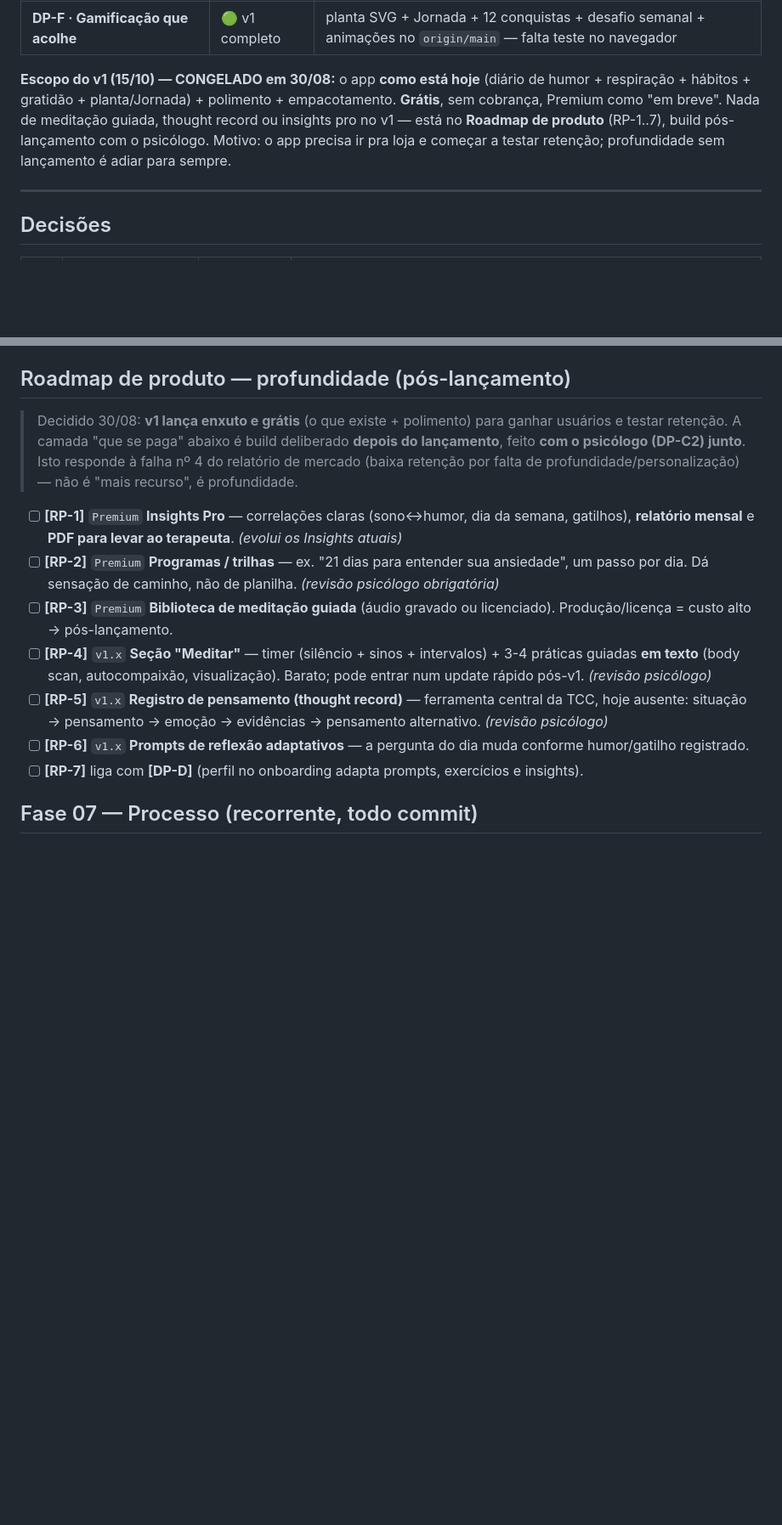
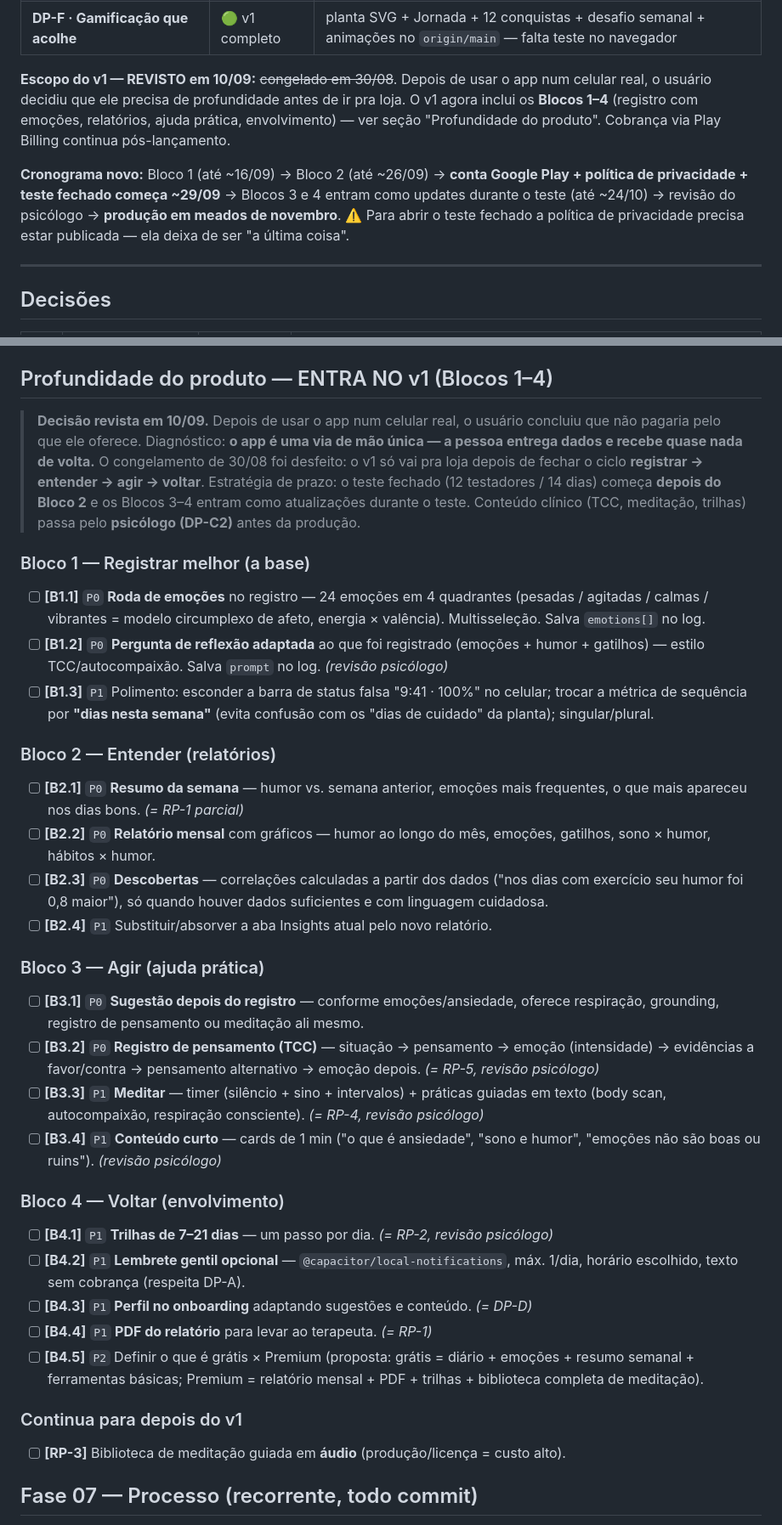
Before and after one commit to lbarrosandre/florecer, a Markdown page: TAREFAS.md, 2 parts joined by grey strips. Shown at 85% size. Drawn GitHub-style; blank space fills up the shorter version.

Commit message:
docs: escopo do v1 revisto — Blocos 1-4 de profundidade entram no v1
Co-Authored-By: Claude Opus 5 <noreply@anthropic.com>

```diff
--- a/TAREFAS.md
+++ b/TAREFAS.md
@@ -22,7 +22,9 @@
 | DP · Diferenciais de produto | 3 / 5 | 🟢 DP-A/B/C feitos; DP-C2 (psicólogo) e DP-D (pós-v1) pendentes; DP-E com as políticas |
 | **DP-F · Gamificação que acolhe** | 🟢 v1 completo | planta SVG + Jornada + 12 conquistas + desafio semanal + animações no `origin/main` — falta teste no navegador |
 
-**Escopo do v1 (15/10) — CONGELADO em 30/08:** o app **como está hoje** (diário de humor + respiração + hábitos + gratidão + planta/Jornada) + polimento + empacotamento. **Grátis**, sem cobrança, Premium como "em breve". Nada de meditação guiada, thought record ou insights pro no v1 — está no **Roadmap de produto** (RP-1..7), build pós-lançamento com o psicólogo. Motivo: o app precisa ir pra loja e começar a testar retenção; profundidade sem lançamento é adiar para sempre.
+**Escopo do v1 — REVISTO em 10/09:** ~~congelado em 30/08~~. Depois de usar o app num celular real, o usuário decidiu que ele precisa de profundidade antes de ir pra loja. O v1 agora inclui os **Blocos 1–4** (registro com emoções, relatórios, ajuda prática, envolvimento) — ver seção "Profundidade do produto". Cobrança via Play Billing continua pós-lançamento.
+
+**Cronograma novo:** Bloco 1 (até ~16/09) → Bloco 2 (até ~26/09) → **conta Google Play + política de privacidade + teste fechado começa ~29/09** → Blocos 3 e 4 entram como updates durante o teste (até ~24/10) → revisão do psicólogo → **produção em meados de novembro**. ⚠️ Para abrir o teste fechado a política de privacidade precisa estar publicada — ela deixa de ser "a última coisa".
 
 ---
 
@@ -148,17 +150,36 @@ Da tese registrada na Carta de Navegação. Regra: cada recurso novo reforça **
 - [ ] **[DP-E]** `P0` **Privacidade como recurso de marca** — zero venda/compartilhamento; modo local opcional (sem nuvem); criptografia; política em linguagem simples; exclusão de conta imediata; LGPD desde o 1º deploy; comunicar isso na ficha da loja. _v1_ _(= F3.4, F3.7, F3.8, F4.2–F4.5; comunicação em F5.3)_
 - [x] **[DP-F]** ~~Gamificação que acolhe~~ — planta que floresce (8 estágios), 12 conquistas, desafio semanal, aba Jornada, animações. `origin/main` (`8e…`/Fase 3). _v1_
 
-## Roadmap de produto — profundidade (pós-lançamento)
+## Profundidade do produto — ENTRA NO v1 (Blocos 1–4)
 
-> Decidido 30/08: **v1 lança enxuto e grátis** (o que existe + polimento) para ganhar usuários e testar retenção. A camada "que se paga" abaixo é build deliberado **depois do lançamento**, feito **com o psicólogo (DP-C2) junto**. Isto responde à falha nº 4 do relatório de mercado (baixa retenção por falta de profundidade/personalização) — não é "mais recurso", é profundidade.
+> **Decisão revista em 10/09.** Depois de usar o app num celular real, o usuário concluiu que não pagaria pelo que ele oferece. Diagnóstico: **o app é uma via de mão única — a pessoa entrega dados e recebe quase nada de volta.** O congelamento de 30/08 foi desfeito: o v1 só vai pra loja depois de fechar o ciclo **registrar → entender → agir → voltar**. Estratégia de prazo: o teste fechado (12 testadores / 14 dias) começa **depois do Bloco 2** e os Blocos 3–4 entram como atualizações durante o teste. Conteúdo clínico (TCC, meditação, trilhas) passa pelo **psicólogo (DP-C2)** antes da produção.
 
-- [ ] **[RP-1]** `Premium` **Insights Pro** — correlações claras (sono↔humor, dia da semana, gatilhos), **relatório mensal** e **PDF para levar ao terapeuta**. _(evolui os Insights atuais)_
-- [ ] **[RP-2]** `Premium` **Programas / trilhas** — ex. "21 dias para entender sua ansiedade", um passo por dia. Dá sensação de caminho, não de planilha. _(revisão psicólogo obrigatória)_
-- [ ] **[RP-3]** `Premium` **Biblioteca de meditação guiada** (áudio gravado ou licenciado). Produção/licença = custo alto → pós-lançamento.
-- [ ] **[RP-4]** `v1.x` **Seção "Meditar"** — timer (silêncio + sinos + intervalos) + 3-4 práticas guiadas **em texto** (body scan, autocompaixão, visualização). Barato; pode entrar num update rápido pós-v1. _(revisão psicólogo)_
-- [ ] **[RP-5]** `v1.x` **Registro de pensamento (thought record)** — ferramenta central da TCC, hoje ausente: situação → pensamento → emoção → evidências → pensamento alternativo. _(revisão psicólogo)_
-- [ ] **[RP-6]** `v1.x` **Prompts de reflexão adaptativos** — a pergunta do dia muda conforme humor/gatilho registrado.
-- [ ] **[RP-7]** liga com **[DP-D]** (perfil no onboarding adapta prompts, exercícios e insights).
+### Bloco 1 — Registrar melhor (a base)
+- [ ] **[B1.1]** `P0` **Roda de emoções** no registro — 24 emoções em 4 quadrantes (pesadas / agitadas / calmas / vibrantes = modelo circumplexo de afeto, energia × valência). Multisseleção. Salva `emotions[]` no log.
+- [ ] **[B1.2]** `P0` **Pergunta de reflexão adaptada** ao que foi registrado (emoções + humor + gatilhos) — estilo TCC/autocompaixão. Salva `prompt` no log. _(revisão psicólogo)_
+- [ ] **[B1.3]** `P1` Polimento: esconder a barra de status falsa "9:41 · 100%" no celular; trocar a métrica de sequência por **"dias nesta semana"** (evita confusão com os "dias de cuidado" da planta); singular/plural.
+
+### Bloco 2 — Entender (relatórios)
+- [ ] **[B2.1]** `P0` **Resumo da semana** — humor vs. semana anterior, emoções mais frequentes, o que mais apareceu nos dias bons. _(= RP-1 parcial)_
+- [ ] **[B2.2]** `P0` **Relatório mensal** com gráficos — humor ao longo do mês, emoções, gatilhos, sono × humor, hábitos × humor.
+- [ ] **[B2.3]** `P0` **Descobertas** — correlações calculadas a partir dos dados ("nos dias com exercício seu humor foi 0,8 maior"), só quando houver dados suficientes e com linguagem cuidadosa.
+- [ ] **[B2.4]** `P1` Substituir/absorver a aba Insights atual pelo novo relatório.
+
+### Bloco 3 — Agir (ajuda prática)
+- [ ] **[B3.1]** `P0` **Sugestão depois do registro** — conforme emoções/ansiedade, oferece respiração, grounding, registro de pensamento ou meditação ali mesmo.
+- [ ] **[B3.2]** `P0` **Registro de pensamento (TCC)** — situação → pensamento → emoção (intensidade) → evidências a favor/contra → pensamento alternativo → emoção depois. _(= RP-5, revisão psicólogo)_
+- [ ] **[B3.3]** `P1` **Meditar** — timer (silêncio + sino + intervalos) + práticas guiadas em texto (body scan, autocompaixão, respiração consciente). _(= RP-4, revisão psicólogo)_
+- [ ] **[B3.4]** `P1` **Conteúdo curto** — cards de 1 min ("o que é ansiedade", "sono e humor", "emoções não são boas ou ruins"). _(revisão psicólogo)_
+
+### Bloco 4 — Voltar (envolvimento)
+- [ ] **[B4.1]** `P1` **Trilhas de 7–21 dias** — um passo por dia. _(= RP-2, revisão psicólogo)_
+- [ ] **[B4.2]** `P1` **Lembrete gentil opcional** — `@capacitor/local-notifications`, máx. 1/dia, horário escolhido, texto sem cobrança (respeita DP-A).
+- [ ] **[B4.3]** `P1` **Perfil no onboarding** adaptando sugestões e conteúdo. _(= DP-D)_
+- [ ] **[B4.4]** `P1` **PDF do relatório** para levar ao terapeuta. _(= RP-1)_
+- [ ] **[B4.5]** `P2` Definir o que é grátis × Premium (proposta: grátis = diário + emoções + resumo semanal + ferramentas básicas; Premium = relatório mensal + PDF + trilhas + biblioteca completa de meditação).
+
+### Continua para depois do v1
+- [ ] **[RP-3]** Biblioteca de meditação guiada em **áudio** (produção/licença = custo alto).
 
 ## Fase 07 — Processo (recorrente, todo commit)
 
```
Also changed, not shown: other parts of TAREFAS.md (+2 -1 lines).
